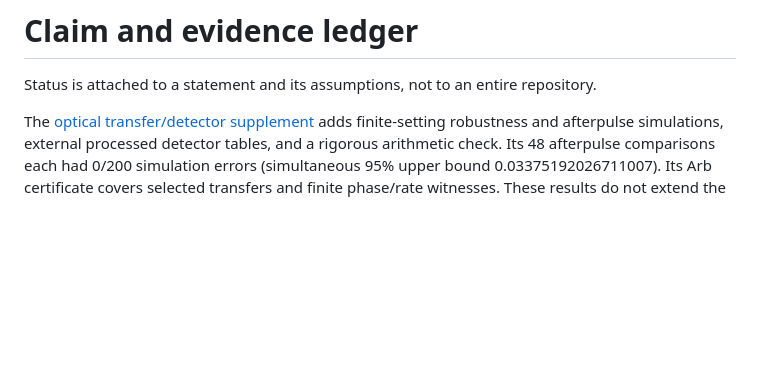
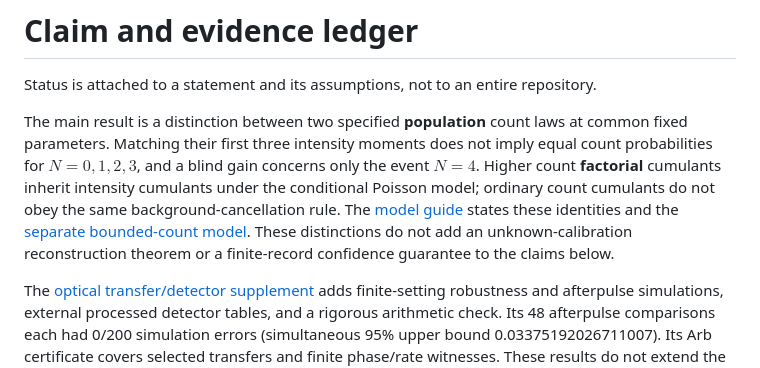
Before and after one commit to thequantumfalcon/homometric-photon-counts, a Markdown page: docs/claims.md, the part around the change. Drawn GitHub-style; blank space fills up the shorter version.

```diff
--- a/docs/claims.md
+++ b/docs/claims.md
@@ -1,6 +1,8 @@
 # Claim and evidence ledger
 
 Status is attached to a statement and its assumptions, not to an entire repository.
+
+The main result is a distinction between two specified **population** count laws at common fixed parameters. Matching their first three intensity moments does not imply equal count probabilities for $N=0,1,2,3$, and a blind gain concerns only the event $N=4$. Higher count **factorial** cumulants inherit intensity cumulants under the conditional Poisson model; ordinary count cumulants do not obey the same background-cancellation rule. The [model guide](model.md#moments-cumulants-and-count-probabilities) states these identities and the [separate bounded-count model](model.md#relation-to-bounded-count-identification). These distinctions do not add an unknown-calibration reconstruction theorem or a finite-record confidence guarantee to the claims below.
 
 The [optical transfer/detector supplement](../studies/optical-validation/README.md) adds finite-setting robustness and afterpulse simulations, external processed detector tables, and a rigorous arithmetic check. Its 48 afterpulse comparisons each had 0/200 simulation errors (simultaneous 95% upper bound 0.03375192026711007). Its Arb certificate covers selected transfers and finite phase/rate witnesses. These results do not extend the earlier continuous-box risk guarantee to real optical errors or afterpulsing; measured calibration and physical validation remain open. The failed broader optical budget is retained.
 
```
Also changed, not shown: README.md (+4 -0 lines), docs/model.md (+28 -2 lines).
